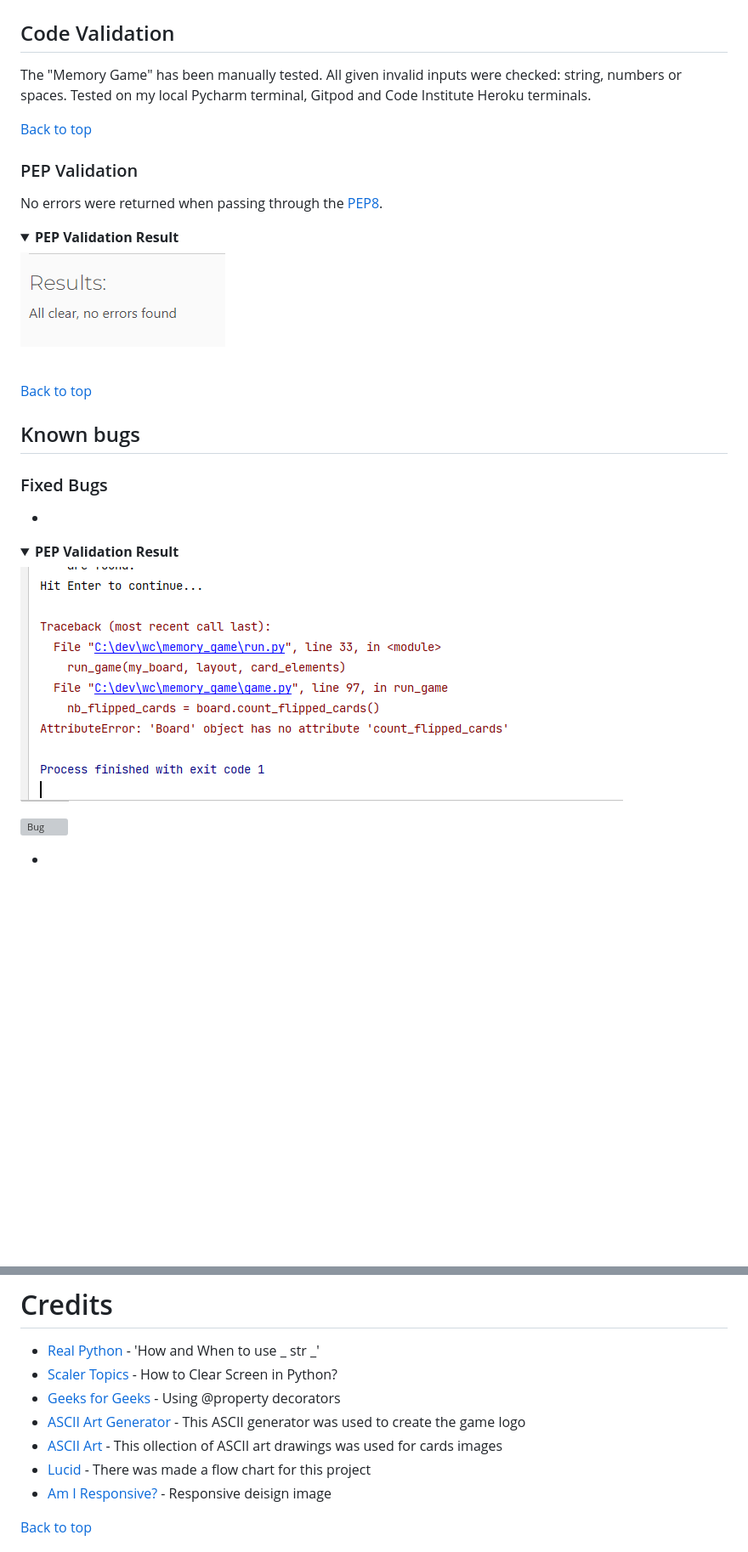
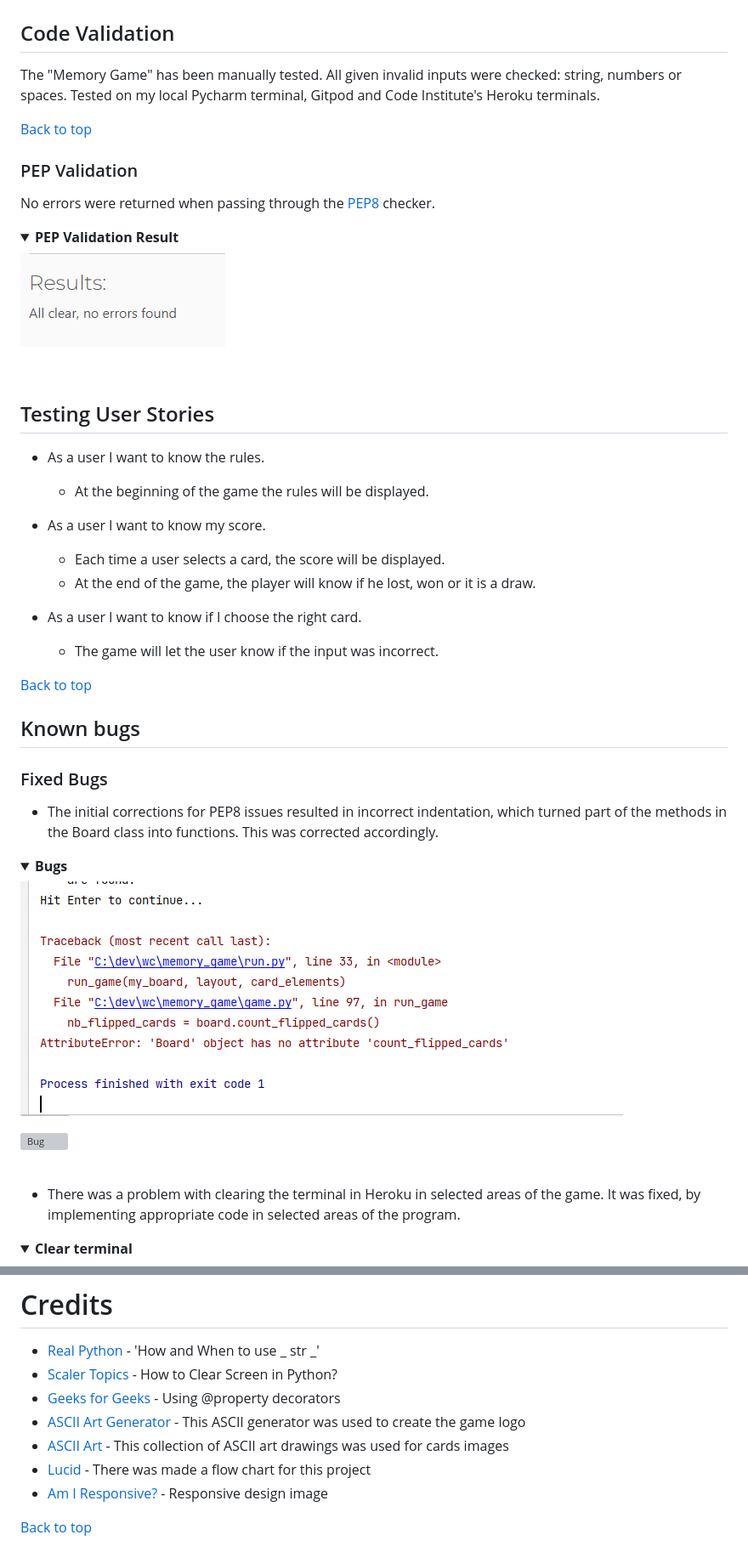
Before and after one commit to KseniaSOS/memory_game, a Markdown page: README.md, 2 parts joined by grey strips. Shown at 85% size. Drawn GitHub-style; folded sections open; blank space fills up the shorter version; grey boxes are pictures that could not be loaded.

Commit message:
Check README file on typo and grammar mistakes

```diff
--- a/README.md
+++ b/README.md
@@ -199,31 +212,50 @@ After entering a Name correctly, an app welcomes a player and displays a rules o
 # Testing
 
 ## Code Validation
-The "Memory Game" has been manually tested. All given invalid inputs were checked: string, numbers or spaces. Tested on my local Pycharm terminal, Gitpod and Code Institute Heroku terminals.
+The "Memory Game" has been manually tested. All given invalid inputs were checked: string, numbers or spaces. Tested on my local Pycharm terminal, Gitpod and Code Institute's Heroku terminals.
 
 [Back to top](<#table-of-content>)
 
 
 ### PEP Validation
-No errors were returned when passing through the [PEP8](https://pep8ci.herokuapp.com/).
+No errors were returned when passing through the [PEP8](https://pep8ci.herokuapp.com/) checker.
 
 <details><summary><b>PEP Validation Result</b></summary>
 
 ![PEP Validation](/assets/readme-images/pep8.png)
 </details><br/>
 
-[Back to top](<#table-of-content>)
+
+## Testing User Stories
+
+* As a user I want to know the rules.
+    * At the beginning of the game the rules will be displayed.
+
+* As a user I want to know my score.
+    * Each time a user selects a card, the score will be displayed.
+    * At the end of the game, the player will know if he lost, won or it is a draw.
+
+* As a user I want to know if I choose the right card.
+    * The game will let the user know if the input was incorrect.
+
+ [Back to top](<#table-of-content>)
 
 ## Known bugs
 ### Fixed Bugs
 
-*
-<details><summary><b>PEP Validation Result</b></summary>
+* The initial corrections for PEP8 issues resulted in incorrect indentation, which turned part of the methods in the Board class into functions. This was corrected accordingly.
+
+<details><summary><b>Bugs</b></summary>
 
 ![Bug](/assets/readme-images/bug_1.png)
 
 ![Bug](/assets/readme-images/bug_2.png)
 
-*
+</details><br/>
+
+* There was a problem with clearing the terminal in Heroku in selected areas of the game. It was fixed, by implementing appropriate code in selected areas of the program.
+
+<details><summary><b>Clear terminal</b></summary>
+
 ![Clear terminal](/assets/readme-images/clear_terminal.png)
 
@@ -336,9 +370,9 @@ The method for cloning a project from GitHub is described below:
 * [Scaler Topics](https://www.scaler.com/topics/how-to-clear-screen-in-python/) - How to Clear Screen in Python?
 * [Geeks for Geeks](https://rb.gy/rt2wz) - Using @property decorators
 * [ASCII Art Generator](http://patorjk.com/software/taag/#p=display&h=0&v=2&f=Dancing%20Font&t=memory%20%0A%20%20game) - This ASCII generator was used to create the game logo
-* [ASCII Art ](https://www.asciiart.eu/) - This ollection of ASCII art drawings was used for cards images
+* [ASCII Art ](https://www.asciiart.eu/) - This collection of ASCII art drawings was used for cards images
 * [Lucid](https://lucid.app/) - There was made a flow chart for this project
-* [Am I Responsive?](https://ui.dev/amiresponsive) - Responsive deisign image
+* [Am I Responsive?](https://ui.dev/amiresponsive) - Responsive design image
 
 [Back to top](<#table-of-content>)
 
```
Also changed, not shown: other parts of README.md (+47 -32 lines).
